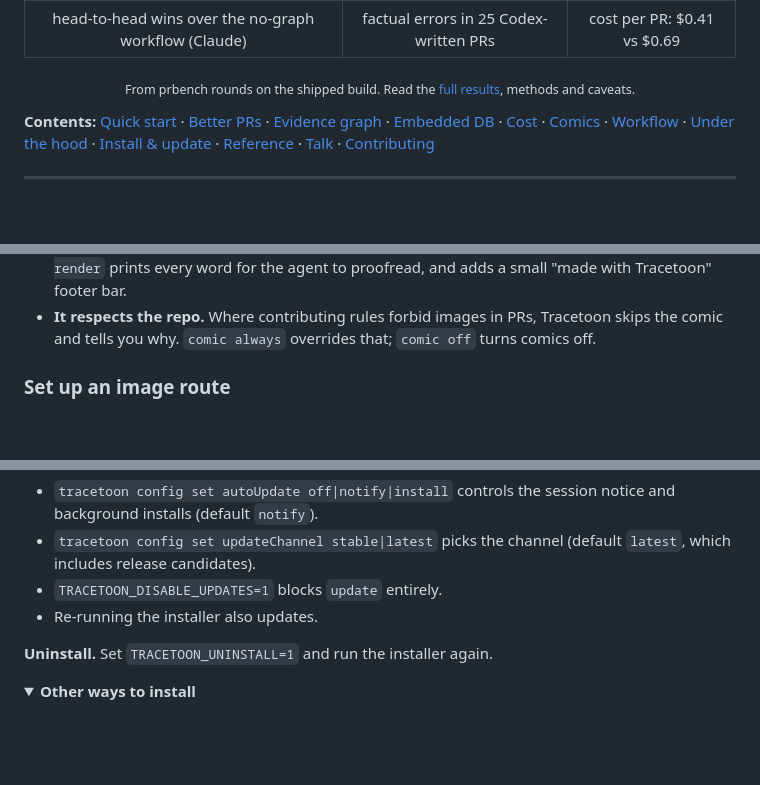
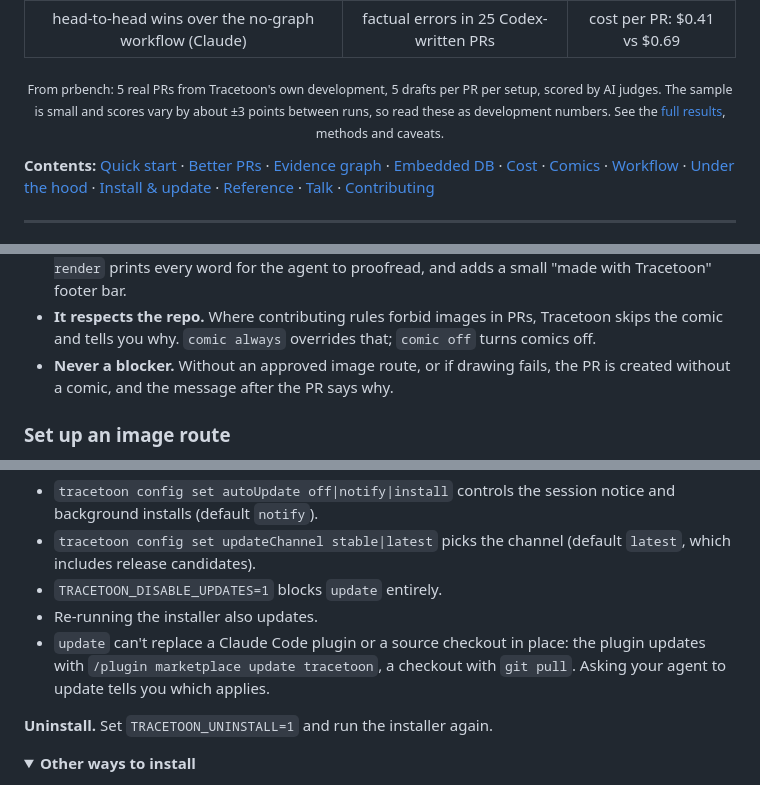
Before and after one commit to Tingsters/tracetoon, a Markdown page: README.md, 3 parts joined by grey strips. Rendered like a GitHub page; folded sections open; blank space fills up the shorter version.

Commit message:
docs(readme): keep the evaluation caveat, the plugin update path and the no-comic cases
Co-Authored-By: Claude Opus 5.5 <noreply@anthropic.com>

```diff
--- a/README.md
+++ b/README.md
@@ -23,7 +23,9 @@ write, and there's a comic on top.
 | :---------------------------------------------------: | :------------------------------------: | :-------------------------: |
 | head-to-head wins over the no-graph workflow (Claude) | factual errors in 25 Codex-written PRs | cost per PR: $0.41 vs $0.69 |
 
-<sub>From prbench rounds on the shipped build. Read the
+<sub>From prbench: 5 real PRs from Tracetoon's own development, 5 drafts per PR
+per setup, scored by AI judges. The sample is small and scores vary by about ±3
+points between runs, so read these as development numbers. See the
 <a href="https://tracetoon.com/evidence-graph.html">full results</a>, methods
 and caveats.</sub>
 
@@ -278,6 +280,8 @@ mascots and no recurring cast.
 - **It respects the repo.** Where contributing rules forbid images in PRs,
   Tracetoon skips the comic and tells you why. `comic always` overrides that;
   `comic off` turns comics off.
+- **Never a blocker.** Without an approved image route, or if drawing fails,
+  the PR is created without a comic, and the message after the PR says why.
 
 ### Set up an image route
 
@@ -548,6 +552,9 @@ trust the new hook entries in `/hooks`.
   `latest`, which includes release candidates).
 - `TRACETOON_DISABLE_UPDATES=1` blocks `update` entirely.
 - Re-running the installer also updates.
+- `update` can't replace a Claude Code plugin or a source checkout in place: the
+  plugin updates with `/plugin marketplace update tracetoon`, a checkout with
+  `git pull`. Asking your agent to update tells you which applies.
 
 **Uninstall.** Set `TRACETOON_UNINSTALL=1` and run the installer again.
 
```
